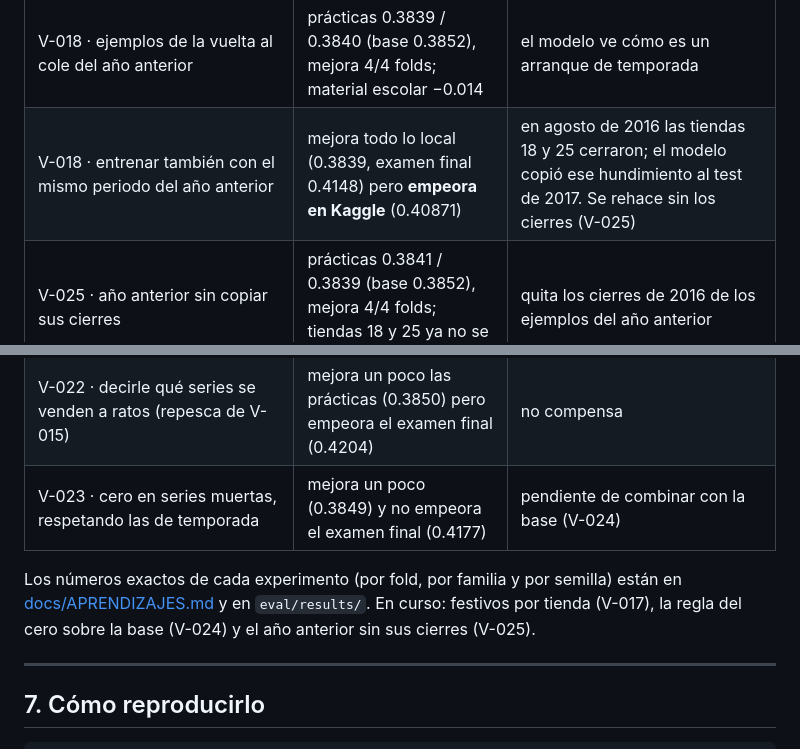
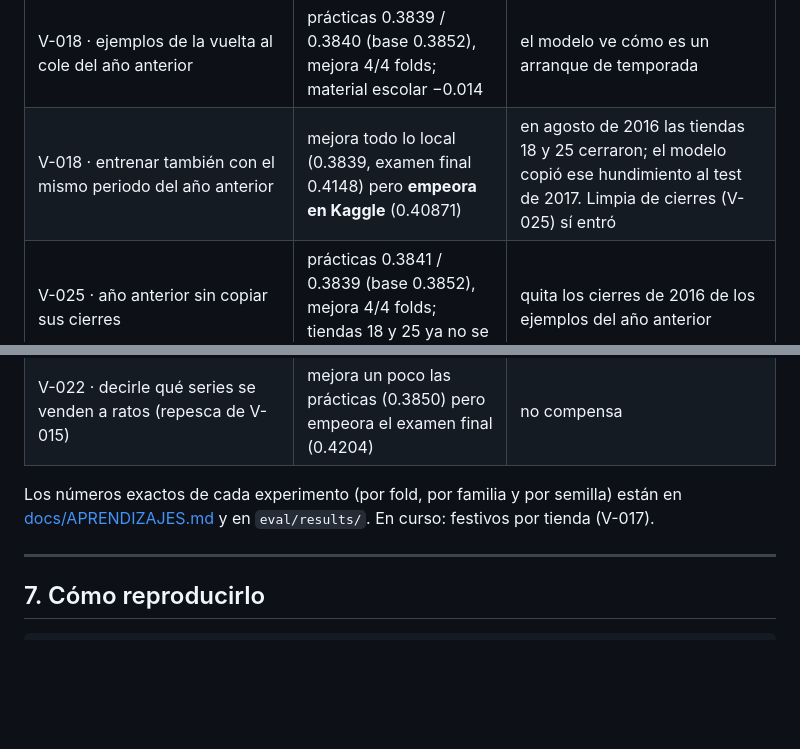
Before and after one commit to AlbaAsca/store-sales-forecasting, a Markdown page: README.md, 2 parts joined by grey strips. Drawn GitHub-style; blank space fills up the shorter version.

```diff
--- a/README.md
+++ b/README.md
@@ -194,15 +195,14 @@ leer git, pero no instalar, borrar, hacer commits ni push, ni tocar Kaggle. Lo q
 | V-023 · cero solo en series de verdad muertas (excepción de temporada) | prácticas 0.3849 / 0.3850 (base 0.3852), mejora 4/4 folds; examen final pendiente del consultor | no toca series que vendieron en las mismas fechas del año anterior |
 | V-020 · reparto distinto de las dos opiniones según el tipo de producto | empeora 3 de 4 prácticas (0.3856 / 0.3857 vs 0.3852) | el reparto 50/50 ya era casi óptimo |
 | V-018 · ejemplos de la vuelta al cole del año anterior | prácticas 0.3839 / 0.3840 (base 0.3852), mejora 4/4 folds; material escolar −0.014 | el modelo ve cómo es un arranque de temporada |
-| V-018 · entrenar también con el mismo periodo del año anterior | mejora todo lo local (0.3839, examen final 0.4148) pero **empeora en Kaggle** (0.40871) | en agosto de 2016 las tiendas 18 y 25 cerraron; el modelo copió ese hundimiento al test de 2017. Se rehace sin los cierres (V-025) |
+| V-018 · entrenar también con el mismo periodo del año anterior | mejora todo lo local (0.3839, examen final 0.4148) pero **empeora en Kaggle** (0.40871) | en agosto de 2016 las tiendas 18 y 25 cerraron; el modelo copió ese hundimiento al test de 2017. Limpia de cierres (V-025) sí entró |
 | V-025 · año anterior sin copiar sus cierres | prácticas 0.3841 / 0.3839 (base 0.3852), mejora 4/4 folds; tiendas 18 y 25 ya no se hunden en el test | quita los cierres de 2016 de los ejemplos del año anterior |
 | V-020 · repartir distinto las dos formas de predecir según el producto | igual o peor (0.3856) | el reparto a medias ya era el bueno |
 | V-021 · media de varias copias del modelo (repesca de V-010) | empata (0.3851) y tarda 4 veces más | más copias del mismo modelo no aportan información |
 | V-022 · decirle qué series se venden a ratos (repesca de V-015) | mejora un poco las prácticas (0.3850) pero empeora el examen final (0.4204) | no compensa |
-| V-023 · cero en series muertas, respetando las de temporada | mejora un poco (0.3849) y no empeora el examen final (0.4177) | pendiente de combinar con la base (V-024) |
 
 Los números exactos de cada experimento (por fold, por familia y por semilla) están en [docs/APRENDIZAJES.md](docs/APRENDIZAJES.md)
-y en `eval/results/`. En curso: festivos por tienda (V-017), la regla del cero sobre la base (V-024) y el año anterior sin sus cierres (V-025).
+y en `eval/results/`. En curso: festivos por tienda (V-017).
 
 ---
 
```
Also changed, not shown: other parts of README.md (+7 -6 lines), docs/APRENDIZAJES.md (+6 -0 lines), docs/img/progreso.png, 2 other files.
